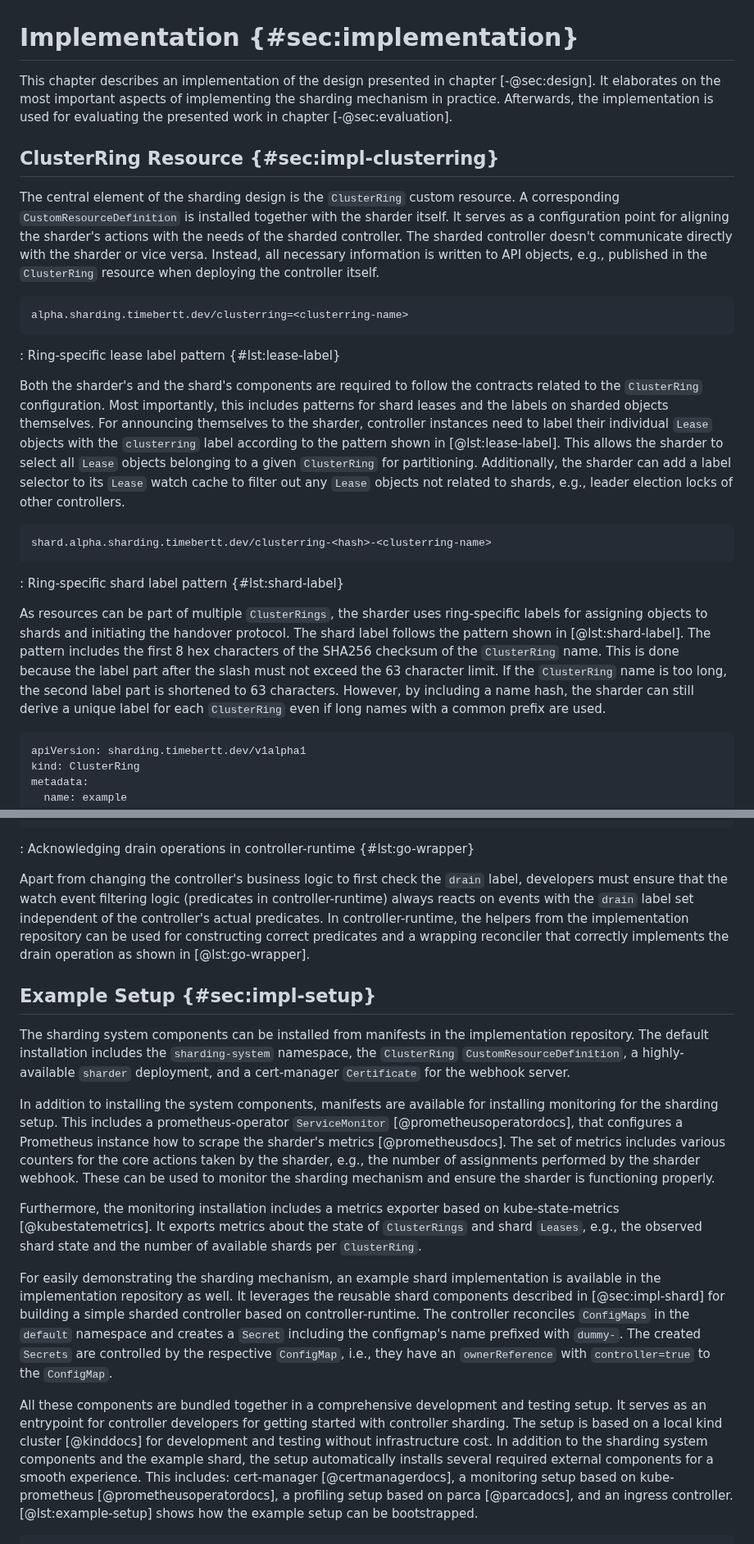
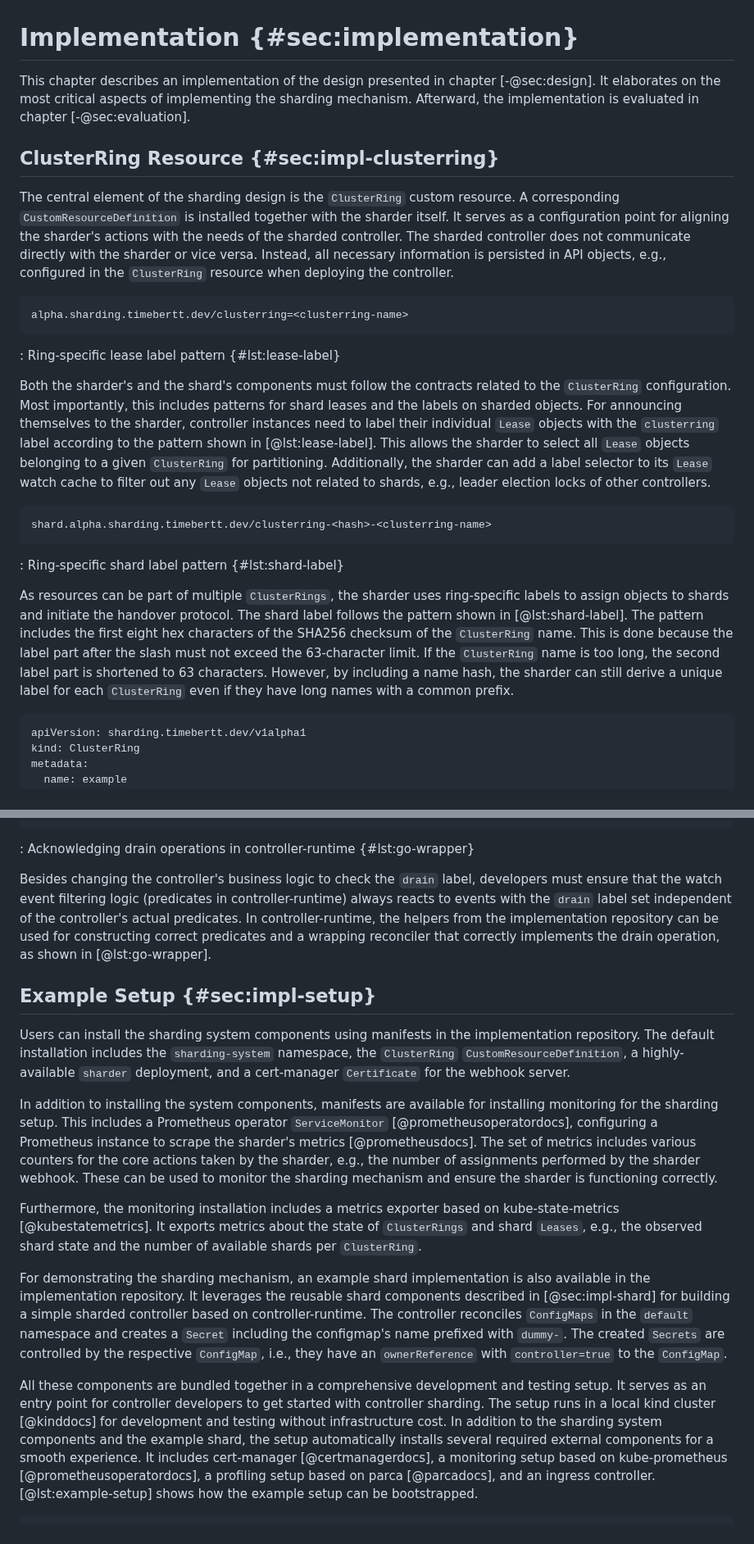
Before and after one commit to timebertt/masters-thesis-controller-sharding, a Markdown page: content/50-implementation.md, 2 parts joined by grey strips. Shown at 82% size. Rendered like a GitHub page.

````diff
--- a/content/50-implementation.md
+++ b/content/50-implementation.md
@@ -1,16 +1,16 @@
 # Implementation {#sec:implementation}
 
 This chapter describes an implementation of the design presented in chapter [-@sec:design].
-It elaborates on the most important aspects of implementing the sharding mechanism in practice.
-Afterwards, the implementation is used for evaluating the presented work in chapter [-@sec:evaluation].
+It elaborates on the most critical aspects of implementing the sharding mechanism.
+Afterward, the implementation is evaluated in chapter [-@sec:evaluation].
 
 ## ClusterRing Resource {#sec:impl-clusterring}
 
 The central element of the sharding design is the `ClusterRing` custom resource.
 A corresponding `CustomResourceDefinition` is installed together with the sharder itself.
 It serves as a configuration point for aligning the sharder's actions with the needs of the sharded controller.
-The sharded controller doesn't communicate directly with the sharder or vice versa.
-Instead, all necessary information is written to API objects, e.g., published in the `ClusterRing` resource when deploying the controller itself.
+The sharded controller does not communicate directly with the sharder or vice versa.
+Instead, all necessary information is persisted in API objects, e.g., configured in the `ClusterRing` resource when deploying the controller.
 
 ```text
 alpha.sharding.timebertt.dev/clusterring=<clusterring-name>
@@ -18,8 +18,8 @@ alpha.sharding.timebertt.dev/clusterring=<clusterring-name>
 
 : Ring-specific lease label pattern {#lst:lease-label}
 
-Both the sharder's and the shard's components are required to follow the contracts related to the `ClusterRing` configuration.
-Most importantly, this includes patterns for shard leases and the labels on sharded objects themselves.
+Both the sharder's and the shard's components must follow the contracts related to the `ClusterRing` configuration.
+Most importantly, this includes patterns for shard leases and the labels on sharded objects.
 For announcing themselves to the sharder, controller instances need to label their individual `Lease` objects with the `clusterring` label according to the pattern shown in [@lst:lease-label].
 This allows the sharder to select all `Lease` objects belonging to a given `ClusterRing` for partitioning.
 Additionally, the sharder can add a label selector to its `Lease` watch cache to filter out any `Lease` objects not related to shards, e.g., leader election locks of other controllers.
@@ -30,12 +30,12 @@ shard.alpha.sharding.timebertt.dev/clusterring-<hash>-<clusterring-name>
 
 : Ring-specific shard label pattern {#lst:shard-label}
 
-As resources can be part of multiple `ClusterRings`, the sharder uses ring-specific labels for assigning objects to shards and initiating the handover protocol.
+As resources can be part of multiple `ClusterRings`, the sharder uses ring-specific labels to assign objects to shards and initiate the handover protocol.
 The shard label follows the pattern shown in [@lst:shard-label].
-The pattern includes the first 8 hex characters of the SHA256 checksum of the `ClusterRing` name.
-This is done because the label part after the slash must not exceed the 63 character limit.
+The pattern includes the first eight hex characters of the SHA256 checksum of the `ClusterRing` name.
+This is done because the label part after the slash must not exceed the 63-character limit.
 If the `ClusterRing` name is too long, the second label part is shortened to 63 characters.
-However, by including a name hash, the sharder can still derive a unique label for each `ClusterRing` even if long names with a common prefix are used.
+However, by including a name hash, the sharder can still derive a unique label for each `ClusterRing` even if they have long names with a common prefix.
 
 ```yaml
 apiVersion: sharding.timebertt.dev/v1alpha1
@@ -403,32 +403,32 @@ func add(mgr manager.Manager, clusterRingName, shardName string) error {
 
 : Acknowledging drain operations in controller-runtime {#lst:go-wrapper}
 
-Apart from changing the controller's business logic to first check the `drain` label, developers must ensure that the watch event filtering logic (predicates in controller-runtime) always reacts on events with the `drain` label set independent of the controller's actual predicates.
-In controller-runtime, the helpers from the implementation repository can be used for constructing correct predicates and a wrapping reconciler that correctly implements the drain operation as shown in [@lst:go-wrapper].
+Besides changing the controller's business logic to check the `drain` label, developers must ensure that the watch event filtering logic (predicates in controller-runtime) always reacts to events with the `drain` label set independent of the controller's actual predicates.
+In controller-runtime, the helpers from the implementation repository can be used for constructing correct predicates and a wrapping reconciler that correctly implements the drain operation, as shown in [@lst:go-wrapper].
 
 ## Example Setup {#sec:impl-setup}
 
-The sharding system components can be installed from manifests in the implementation repository.
+Users can install the sharding system components using manifests in the implementation repository.
 The default installation includes the `sharding-system` namespace, the `ClusterRing` `CustomResourceDefinition`, a highly-available `sharder` deployment, and a cert-manager `Certificate` for the webhook server.
 
 In addition to installing the system components, manifests are available for installing monitoring for the sharding setup.
-This includes a prometheus-operator `ServiceMonitor` [@prometheusoperatordocs], that configures a Prometheus instance how to scrape the sharder's metrics [@prometheusdocs].
+This includes a Prometheus operator `ServiceMonitor` [@prometheusoperatordocs], configuring a Prometheus instance to scrape the sharder's metrics [@prometheusdocs].
 The set of metrics includes various counters for the core actions taken by the sharder, e.g., the number of assignments performed by the sharder webhook.
-These can be used to monitor the sharding mechanism and ensure the sharder is functioning properly.
+These can be used to monitor the sharding mechanism and ensure the sharder is functioning correctly.
 
 Furthermore, the monitoring installation includes a metrics exporter based on kube-state-metrics [@kubestatemetrics].
 It exports metrics about the state of `ClusterRings` and shard `Leases`, e.g., the observed shard state and the number of available shards per `ClusterRing`.
 
-For easily demonstrating the sharding mechanism, an example shard implementation is available in the implementation repository as well.
+For demonstrating the sharding mechanism, an example shard implementation is also available in the implementation repository.
 It leverages the reusable shard components described in [@sec:impl-shard] for building a simple sharded controller based on controller-runtime.
 The controller reconciles `ConfigMaps` in the `default` namespace and creates a `Secret` including the configmap's name prefixed with `dummy-`.
 The created `Secrets` are controlled by the respective `ConfigMap`, i.e., they have an `ownerReference` with `controller=true` to the `ConfigMap`.
 
 All these components are bundled together in a comprehensive development and testing setup.
-It serves as an entrypoint for controller developers for getting started with controller sharding.
-The setup is based on a local kind cluster [@kinddocs] for development and testing without infrastructure cost.
+It serves as an entry point for controller developers to get started with controller sharding.
+The setup runs in a local kind cluster [@kinddocs] for development and testing without infrastructure cost.
 In addition to the sharding system components and the example shard, the setup automatically installs several required external components for a smooth experience.
-This includes: cert-manager [@certmanagerdocs], a monitoring setup based on kube-prometheus [@prometheusoperatordocs], a profiling setup based on parca [@parcadocs], and an ingress controller.
+It includes cert-manager [@certmanagerdocs], a monitoring setup based on kube-prometheus [@prometheusoperatordocs], a profiling setup based on parca [@parcadocs], and an ingress controller.
 [@lst:example-setup] shows how the example setup can be bootstrapped.
 
 ```text
````
Also changed, not shown: other parts of content/50-implementation.md (+66 -66 lines), content/20-fundamentals.md (+0 -1 lines).
